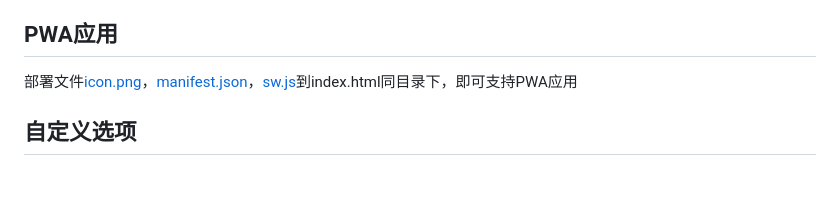
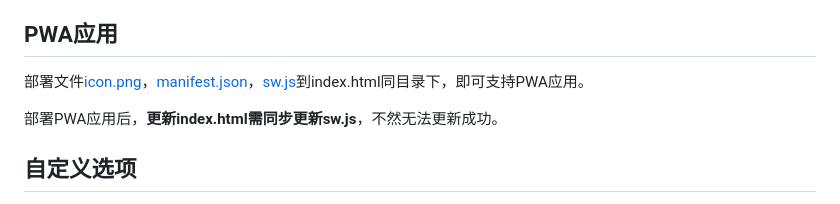
Before and after one commit to xqdoo00o/chatgpt-web, a Markdown page: README.md, the part around the change. Drawn GitHub-style; blank space fills up the shorter version.

Commit message:
complete readme

```diff
--- a/README.md
+++ b/README.md
@@ -96,7 +96,9 @@ ___
         **Caddy 2.6.5及之后版本支持https_proxy和http_proxy环境变量，如服务器无法正常访问`api.openai.com`，可先设置代理环境变量**
 
 ## PWA应用
-部署文件[icon.png](https://raw.githubusercontent.com/xqdoo00o/chatgpt-web/main/icon.png)，[manifest.json](https://raw.githubusercontent.com/xqdoo00o/chatgpt-web/main/manifest.json)，[sw.js](https://raw.githubusercontent.com/xqdoo00o/chatgpt-web/main/sw.js)到index.html同目录下，即可支持PWA应用
+部署文件[icon.png](https://raw.githubusercontent.com/xqdoo00o/chatgpt-web/main/icon.png)，[manifest.json](https://raw.githubusercontent.com/xqdoo00o/chatgpt-web/main/manifest.json)，[sw.js](https://raw.githubusercontent.com/xqdoo00o/chatgpt-web/main/sw.js)到index.html同目录下，即可支持PWA应用。
+
+部署PWA应用后，**更新index.html需同步更新sw.js**，不然无法更新成功。
 
 ## 自定义选项
 
```
